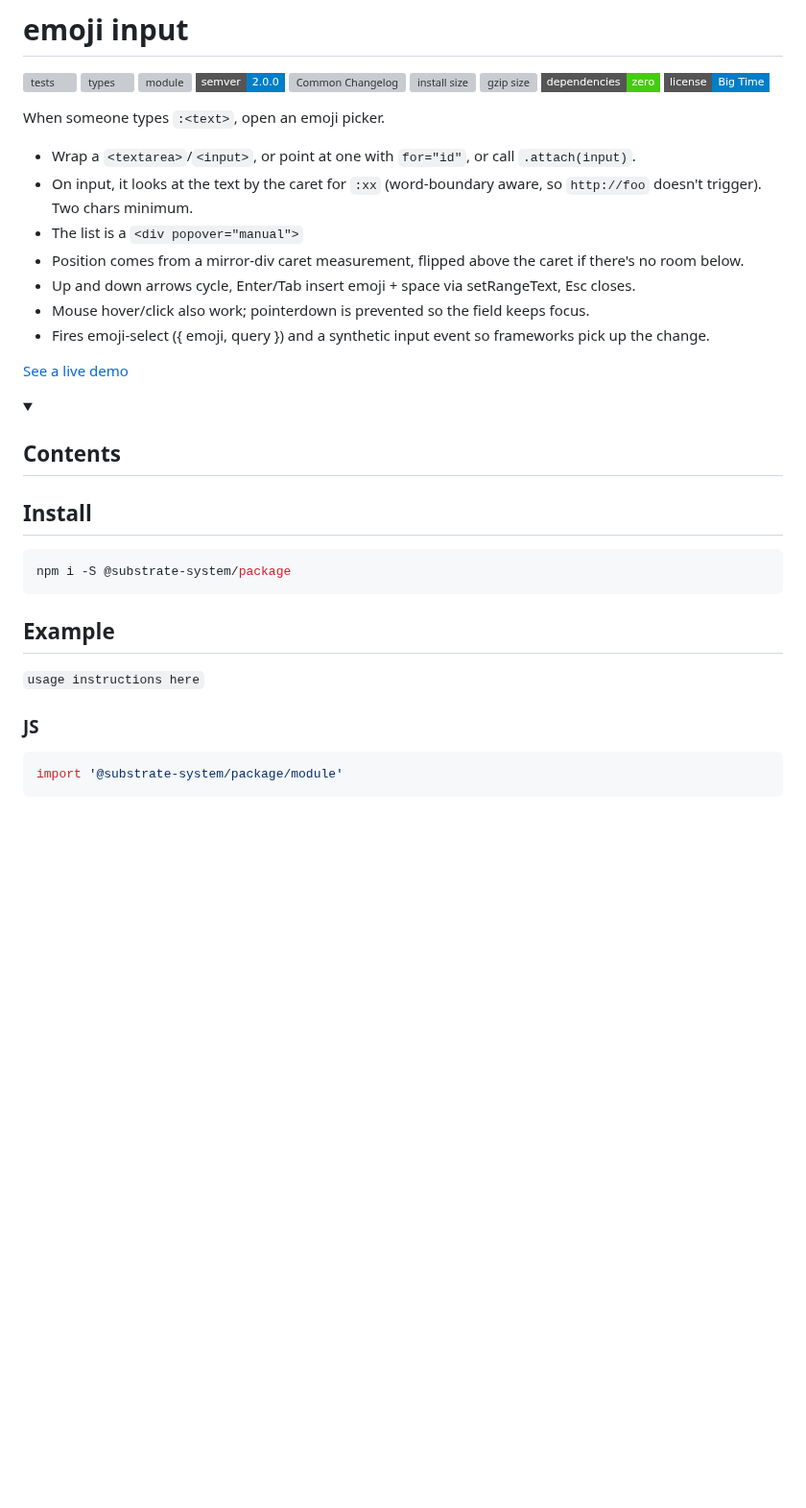
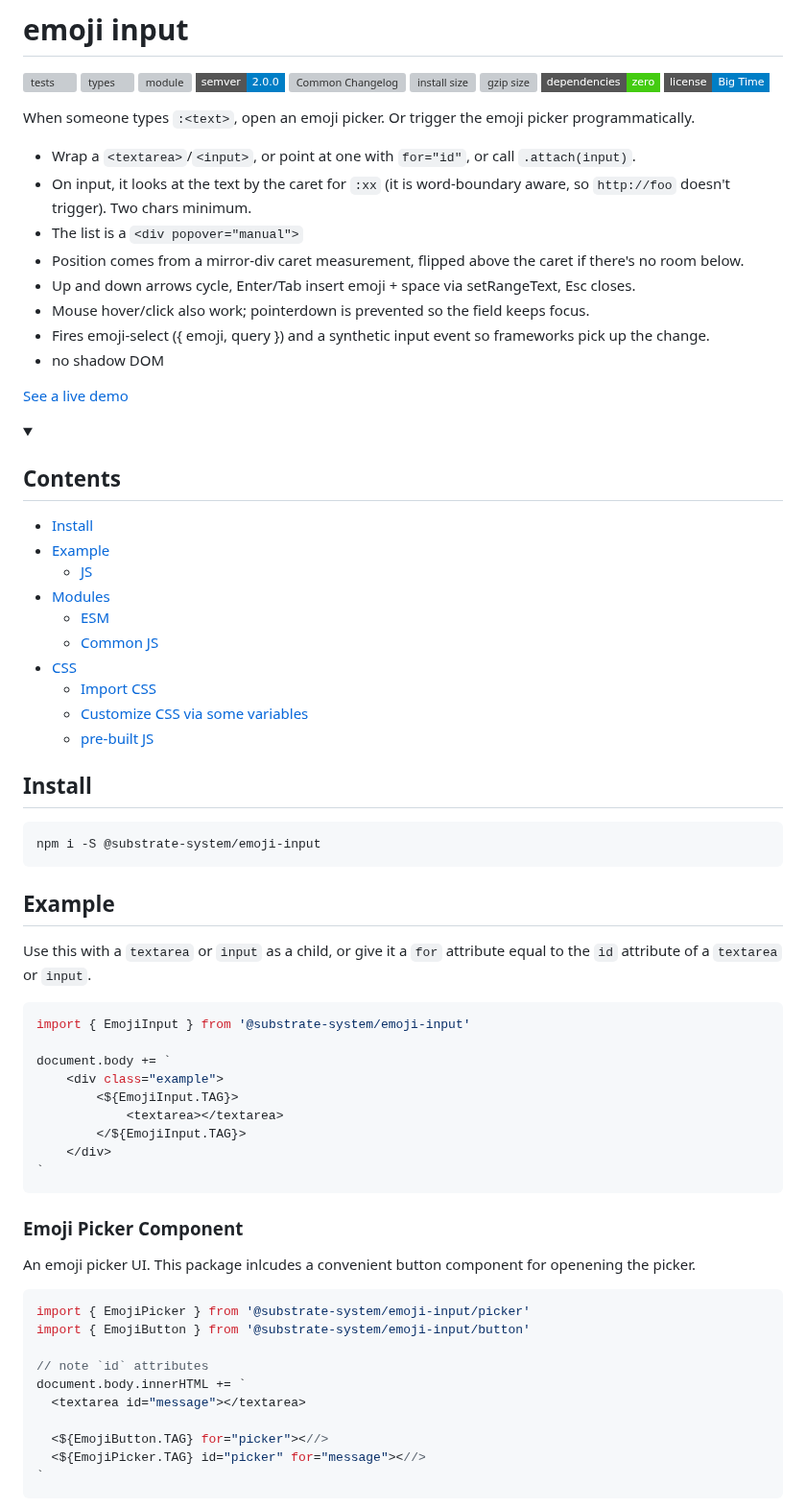
Before and after one commit to nichoth/emoji-input, a Markdown page: README.md, the part around one of its changes. Shown at 96% size. GitHub-like rendering; folded sections open; badges without logos; blank space fills up the shorter version; grey boxes are pictures that could not be loaded.

Commit message:
implement everything
document picker state conventions

nightralph: 03-recents-skin-tones-preview.md done

nightralph: 04-emoji-button-and-exports.md done (respawn)

wip examples

````diff
--- a/README.md
+++ b/README.md
@@ -9,12 +9,14 @@
 [![dependencies](https://img.shields.io/badge/dependencies-zero-brightgreen.svg?style=flat-square)](package.json)
 [![license](https://img.shields.io/badge/license-Big_Time-blue?style=flat-square)](LICENSE)
 
-When someone types `:<text>`, open an emoji picker.
+When someone types `:<text>`, open an emoji picker. Or trigger the emoji picker
+programmatically.
 
-* Wrap a `<textarea>`/`<input>`, or point at one with `for="id"`, or call
-  `.attach(input)`.
+* Wrap a `<textarea>`/`<input>`, or point at one with `for="id"`,
+  or call `.attach(input)`.
 * On input, it looks at the text by the caret for `:xx`
-  (word-boundary aware, so `http://foo` doesn't trigger). Two chars minimum.
+  (it is word-boundary aware, so `http://foo` doesn't trigger).
+  Two chars minimum.
 * The list is a `<div popover="manual">`
 * Position comes from a mirror-div caret measurement, flipped above the caret
   if there's no room below.
@@ -23,24 +25,67 @@ When someone types `:<text>`, open an emoji picker.
 * Mouse hover/click also work; pointerdown is prevented so the field keeps focus.
 * Fires emoji-select ({ emoji, query }) and a synthetic input event so
   frameworks pick up the change.
+* no shadow DOM
 
 [See a live demo](https://nichoth.github.io/package-name/)
 
 <details><summary><h2>Contents</h2></summary>
+
 <!-- toc -->
+
+- [Install](#install)
+- [Example](#example)
+  * [JS](#js)
+- [Modules](#modules)
+  * [ESM](#esm)
+  * [Common JS](#common-js)
+- [CSS](#css)
+  * [Import CSS](#import-css)
+  * [Customize CSS via some variables](#customize-css-via-some-variables)
+  * [pre-built JS](#pre-built-js)
+
+<!-- tocstop -->
+
 </details>
 
 ## Install
 
 ```sh
-npm i -S @substrate-system/package
+npm i -S @substrate-system/emoji-input
 ```
 
 ## Example
 
-`usage instructions here`
+Use this with a `textarea` or `input` as a child, or give it a `for` attribute
+equal to the `id` attribute of a `textarea` or `input`.
 
-### JS
 ```js
-import '@substrate-system/package/module'
+import { EmojiInput } from '@substrate-system/emoji-input'
+
+document.body += `
+    <div class="example">
+        <${EmojiInput.TAG}>
+            <textarea></textarea>
+        </${EmojiInput.TAG}>
+    </div>
+`
 ```
+
+### Emoji Picker Component
+
+An emoji picker UI. This package inlcudes a convenient button
+component for openening the picker.
+
+```ts
+import { EmojiPicker } from '@substrate-system/emoji-input/picker'
+import { EmojiButton } from '@substrate-system/emoji-input/button'
+
+// note `id` attributes
+document.body.innerHTML += `
+  <textarea id="message"></textarea>
+
+  <${EmojiButton.TAG} for="picker"><//>
+  <${EmojiPicker.TAG} id="picker" for="message"><//>
+`
+```
+
````
Also changed, not shown: other parts of README.md (+16 -15 lines), AGENTS.md (added, +32 -0 lines), image.png (added), 14 other files.
